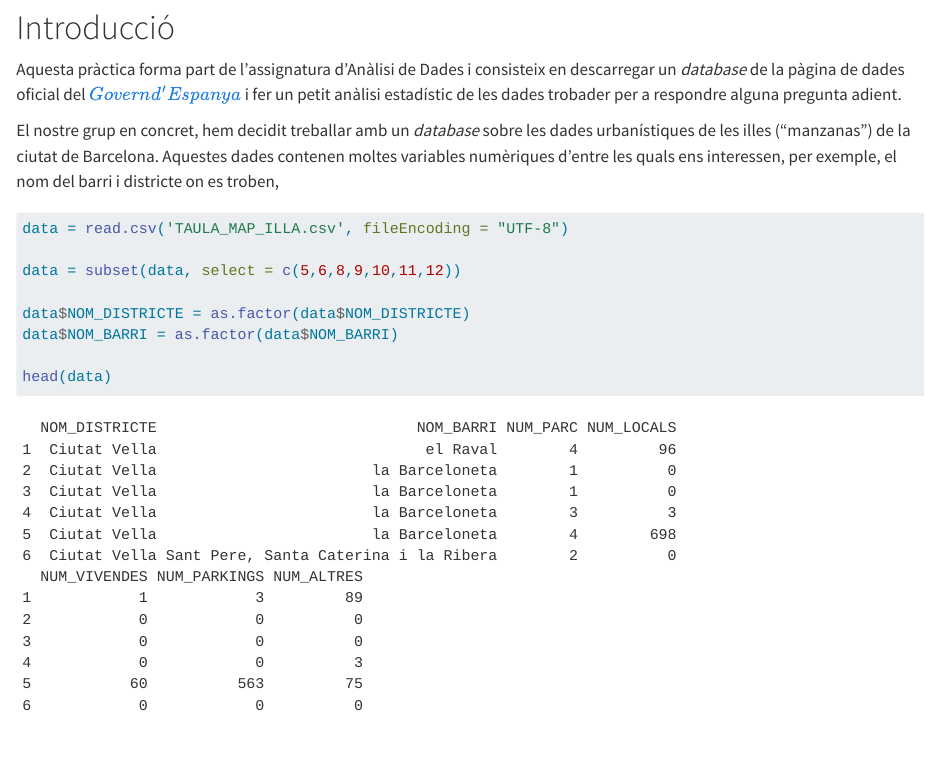
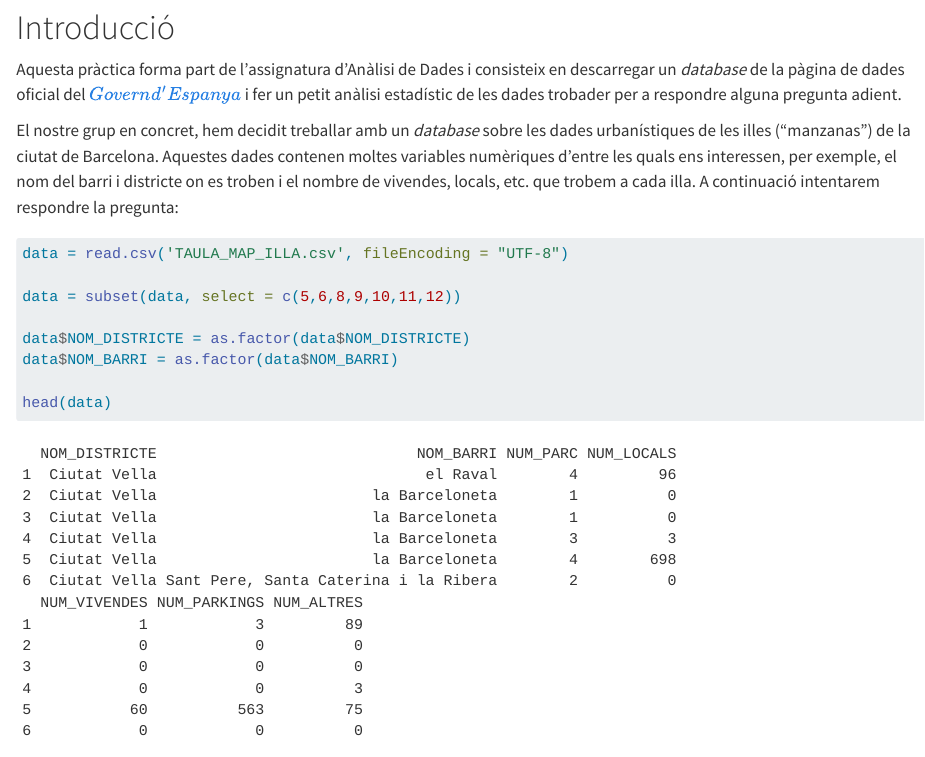
Before and after one commit to JaviCS9/Practica_1, a Quarto document (Analisis.qmd): the page in a window 1100 px wide, from 180 px down. Rendered offline with R 4.5, knitr and Pandoc in place of Quarto, with nearby package versions; some code elsewhere in the file could not run offline.

Commit message:
pregunta 0

````diff
--- a/Analisis.qmd
+++ b/Analisis.qmd
@@ -8,7 +8,8 @@
 
 Aquesta pràctica forma part de l'assignatura d'Anàlisi de Dades i consisteix en descarregar un *database* de la pàgina de dades oficial del $\href{https://datos.gob.es/}{Govern d'Espanya}$ i fer un petit anàlisi estadístic de les dades trobader per a respondre alguna pregunta adient.
 
-El nostre grup en concret, hem decidit treballar amb un *database* sobre les dades urbanístiques de les illes ("manzanas") de la ciutat de Barcelona. Aquestes dades contenen moltes variables numèriques d'entre les quals ens interessen, per exemple, el nom del barri i districte on es troben,
+El nostre grup en concret, hem decidit treballar amb un *database* sobre les dades urbanístiques de les illes ("manzanas") de la ciutat de Barcelona. Aquestes dades contenen moltes variables numèriques d'entre les quals ens interessen, per exemple, el nom del barri i districte on es troben i el nombre de vivendes, locals, etc. que trobem a cada illa.
+A continuació intentarem respondre la pregunta:
 
 
 ```{r}
````
Also changed, not shown: Analisis.qmd (5 more changed lines).
